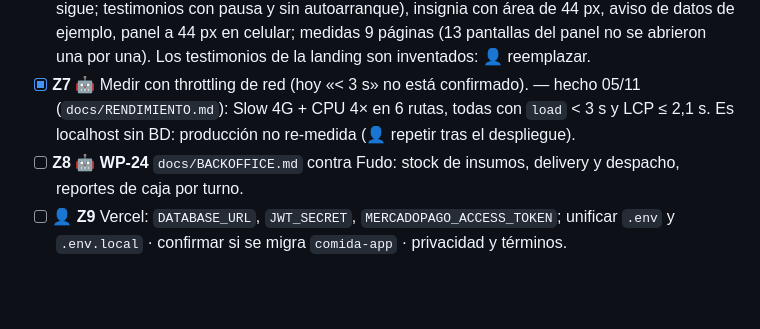
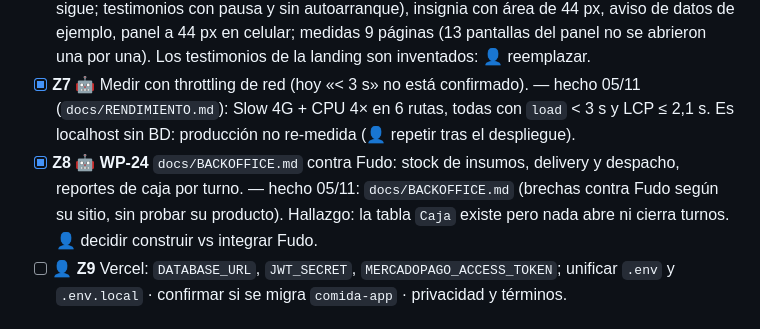
Before and after one commit to joaquinyunes/comidasAPP, a Markdown page: PLAN-VENTA-10K.md, the part around the change. GitHub-like rendering; blank space fills up the shorter version.

Commit message:
docs: back-office contra Fudo (WP-24)
Co-Authored-By: Claude Sonnet 5.5 <noreply@anthropic.com>

```diff
--- a/PLAN-VENTA-10K.md
+++ b/PLAN-VENTA-10K.md
@@ -18,7 +18,7 @@ Leé primero `..\PLAN-VENTA-10K.md` (veredicto, paquetes **S** y **V**). Rama: `
 - [ ] **Z5** 🤖 Seguridad de la app: JWT con `JWT_SECRET` fuerte y expiración corta + refresh, S3 rate limit (login, pedido, webhook), S4 2FA en `/dashboard`, S5, S7 auditoría (precio de carta, cancelaciones), S2, S8, S9, S10, S11, S12 (clientes y direcciones), S13. — **parcial 05/11** (detalle en `docs/SEGURIDAD.md`): ✅ S1, S3, S4 (JWT 15 min + refresco, 2FA opcional, bloqueo), S5, S6, S7, S8, S9, S11 · 🟡 S12 (exportar/anonimizar listo; falta texto legal 👤) · ☐ S2 (esperar reportes CSP), S10 (faltan secretos de GitHub 👤 y una restauración real), S13 (falta `/security-review` final). Migraciones 0002–0004 sin aplicar (👤).
 - [x] **Z6** 🤖 Diseño pendiente: decidir `prefers-reduced-motion` (testimonios sin botón de pausa), insignia de cámara de 28 px, aviso si la landing cae a datos de ejemplo, medir `/dashboard/*`, `/cliente`, `/pedir-local`. — hecho 05/11 (`docs/DISENO.md`): reduced-motion decidido (3D sigue; testimonios con pausa y sin autoarranque), insignia con área de 44 px, aviso de datos de ejemplo, panel a 44 px en celular; medidas 9 páginas (13 pantallas del panel no se abrieron una por una). Los testimonios de la landing son inventados: 👤 reemplazar.
 - [x] **Z7** 🤖 Medir con throttling de red (hoy «< 3 s» no está confirmado). — hecho 05/11 (`docs/RENDIMIENTO.md`): Slow 4G + CPU 4× en 6 rutas, todas con `load` < 3 s y LCP ≤ 2,1 s. Es localhost sin BD: producción no re-medida (👤 repetir tras el despliegue).
-- [ ] **Z8** 🤖 **WP-24** `docs/BACKOFFICE.md` contra Fudo: stock de insumos, delivery y despacho, reportes de caja por turno.
+- [x] **Z8** 🤖 **WP-24** `docs/BACKOFFICE.md` contra Fudo: stock de insumos, delivery y despacho, reportes de caja por turno. — hecho 05/11: `docs/BACKOFFICE.md` (brechas contra Fudo según su sitio, sin probar su producto). Hallazgo: la tabla `Caja` existe pero nada abre ni cierra turnos. 👤 decidir construir vs integrar Fudo.
 - [ ] 👤 **Z9** Vercel: `DATABASE_URL`, `JWT_SECRET`, `MERCADOPAGO_ACCESS_TOKEN`; unificar `.env` y `.env.local` · confirmar si se migra `comida-app` · privacidad y términos.
 
 ## B. Para vender (de `..\PLAN-VENTA-10K.md` §4)
```
Also changed, not shown: docs/BACKOFFICE.md (added, +68 -0 lines).
